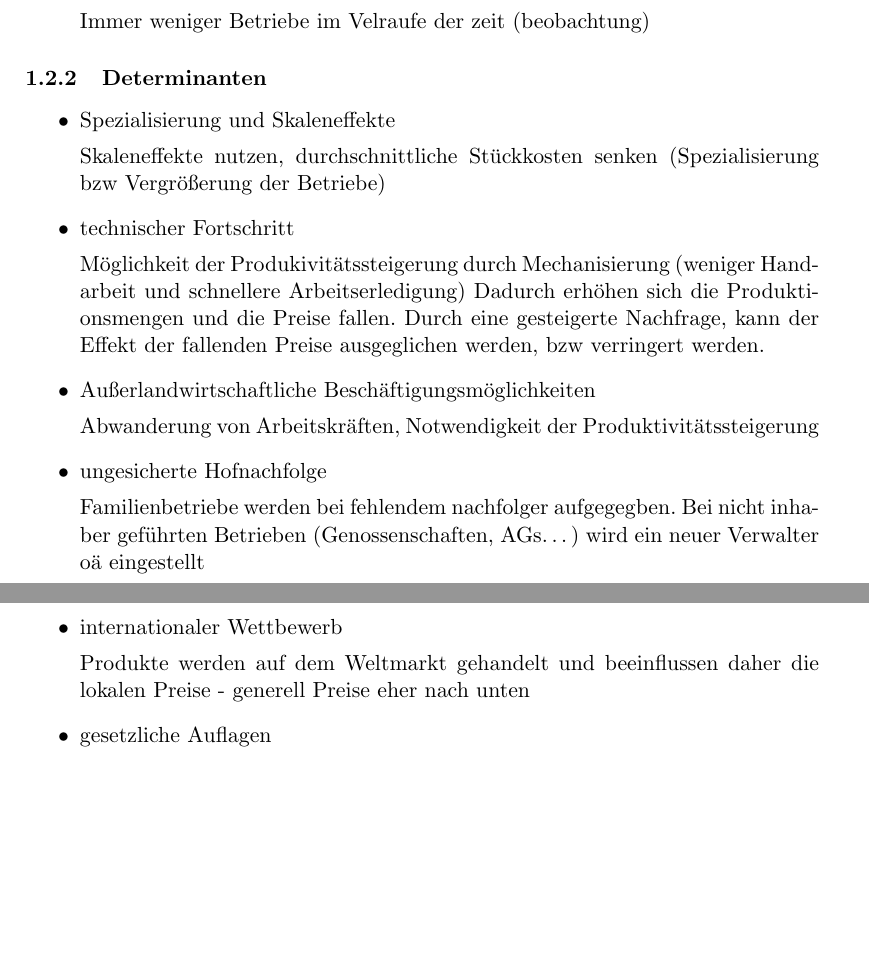
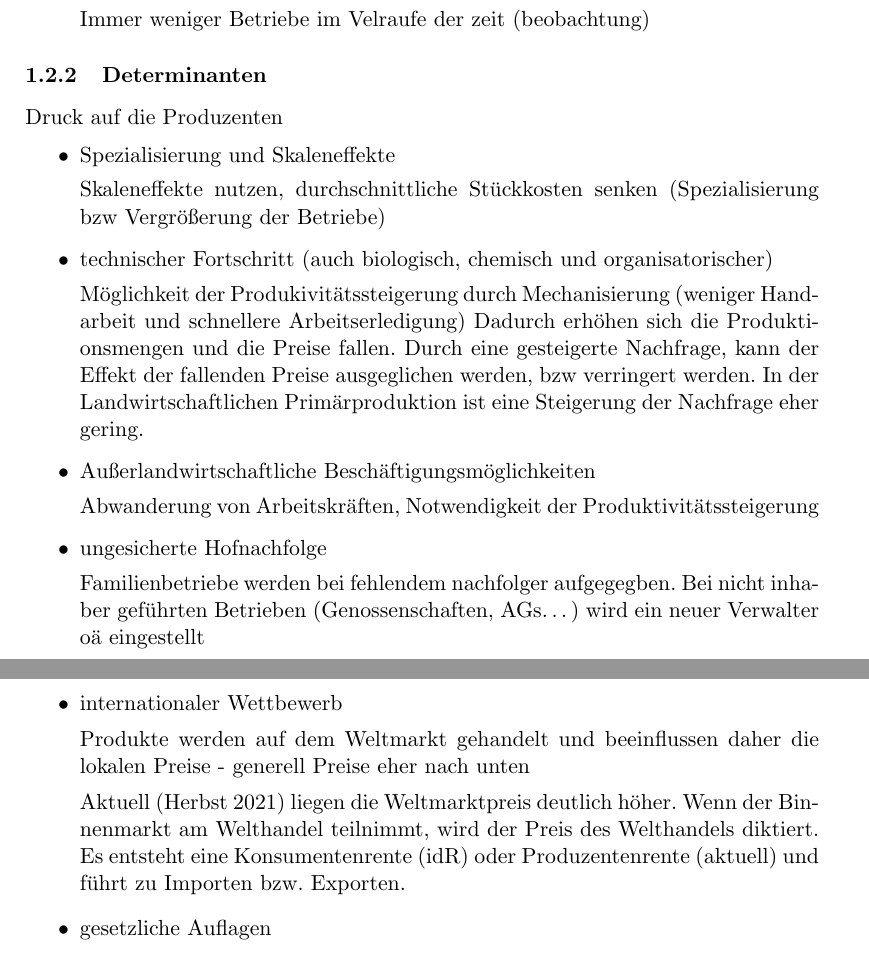
Before and after one commit to the-white-one/APO, a LaTeX document (mitschrift.tex): two parts of pages 1 and 2 of 2, joined at a grey line, cut so that both start at the same text, the shorter picture padded with empty space. Compiled offline with pdfLaTeX.

Commit message:
VL am 15.10 zu Ende

```diff
--- a/mitschrift.tex
+++ b/mitschrift.tex
@@ -30,14 +30,17 @@ Immer weniger Betriebe im Velraufe der zeit (beobachtung)
 
 
 \subsubsection{Determinanten}
+
+Druck auf die Produzenten
 \begin{itemize}
 	\item{Spezialisierung und Skaleneffekte}
 
 		Skaleneffekte nutzen, durchschnittliche Stückkosten senken (Spezialisierung bzw Vergrößerung der Betriebe)
-	\item{technischer Fortschritt}
+	\item{technischer Fortschritt (auch biologisch, chemisch und organisatorischer)}
 
 		Möglichkeit der Produkivitätssteigerung durch Mechanisierung (weniger Handarbeit und schnellere Arbeitserledigung)
 		Dadurch erhöhen sich die Produktionsmengen und die Preise fallen. Durch eine gesteigerte Nachfrage, kann der Effekt der fallenden Preise ausgeglichen werden, bzw verringert werden.
+		In der Landwirtschaftlichen Primärproduktion ist eine Steigerung der Nachfrage eher gering.
 	\item{Außerlandwirtschaftliche Beschäftigungsmöglichkeiten}
 
 		Abwanderung von Arbeitskräften, Notwendigkeit der Produktivitätssteigerung
@@ -47,6 +50,10 @@ Immer weniger Betriebe im Velraufe der zeit (beobachtung)
 	\item{internationaler Wettbewerb}
 
 		Produkte werden auf dem Weltmarkt gehandelt und beeinflussen daher die lokalen Preise - generell Preise eher nach unten
+
+		Aktuell (Herbst 2021) liegen die Weltmarktpreis deutlich höher.
+		Wenn der Binnenmarkt am Welthandel teilnimmt, wird der Preis des Welthandels diktiert.
+		Es entsteht eine Konsumentenrente (idR) oder Produzentenrente (aktuell) und führt zu Importen bzw. Exporten.
 
 	\item{gesetzliche Auflagen}
 
```
Also changed, not shown: mitschrift.pdf.
